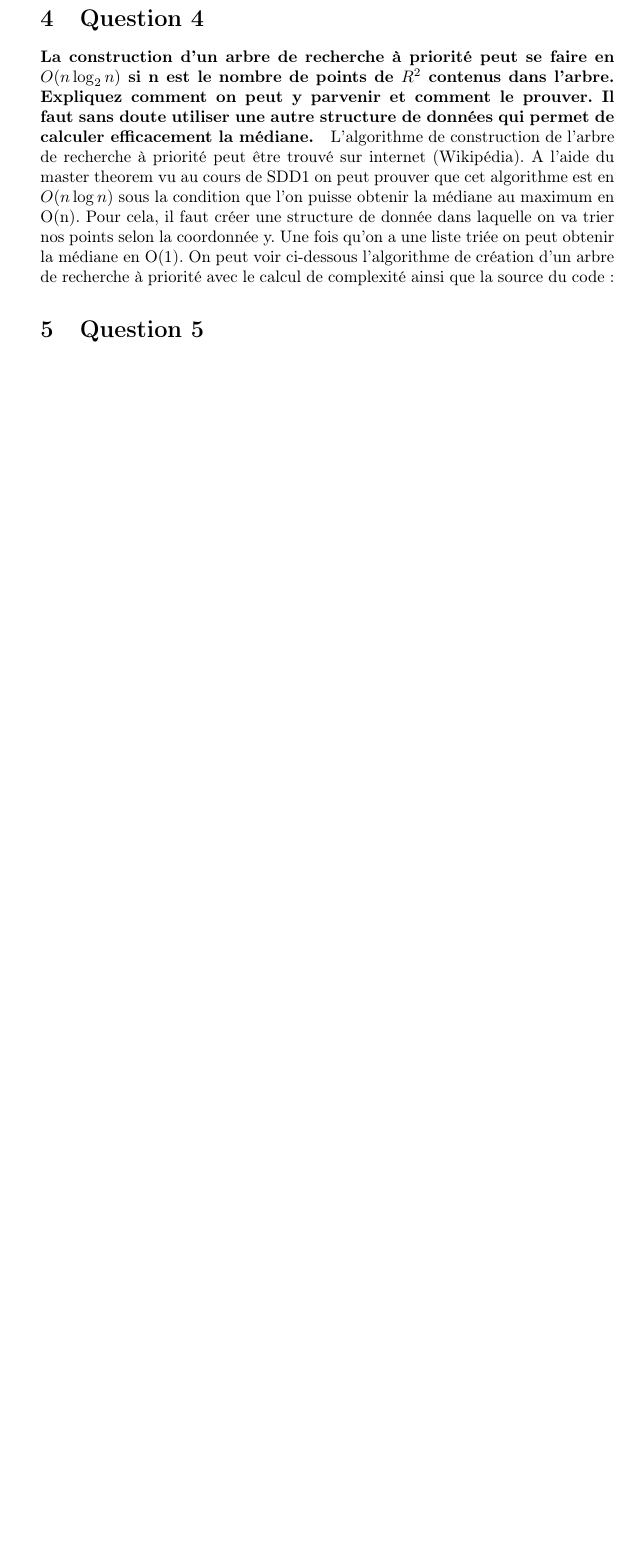
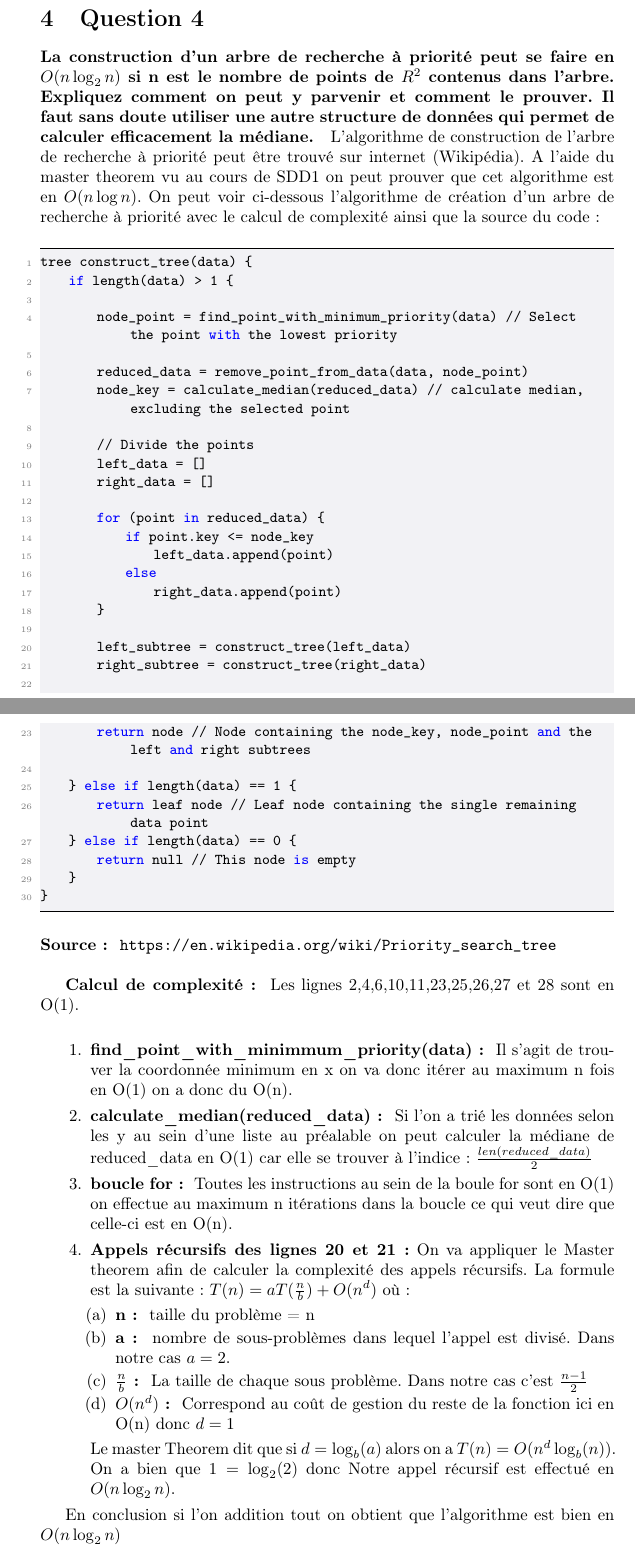
Before and after one commit to ThomasBernard28/windowing, a LaTeX document (rapport/rapport.tex): part of page 4 of 6 before the commit and two parts of pages 4 and 5 of 8 after it, the two joined at a grey line, cut so that both start at the same text, the shorter picture padded with empty space. Compiled offline with pdfLaTeX.

Commit message:
Réponse à la question 4 et 8 finies reste à vérifier l'orthographe

```diff
--- a/rapport/rapport.tex
+++ b/rapport/rapport.tex
@@ -117,11 +145,71 @@
     comment le prouver. Il faut sans doute utiliser une autre structure de données qui permet
     de calculer efficacement la médiane.}
     L'algorithme de construction de l'arbre de recherche à priorité peut être trouvé sur internet (Wikipédia). A l'aide du master theorem
-    vu au cours de SDD1 on peut prouver que cet algorithme est en $O(n \log n)$ sous la condition que l'on puisse obtenir la médiane au
-    maximum en O(n). Pour cela, il faut créer une structure de donnée dans laquelle on va trier nos points selon la coordonnée y. Une fois qu'on
-    a une liste triée on peut obtenir la médiane en O(1). On peut voir ci-dessous l'algorithme de création d'un arbre de recherche à priorité
-    avec le calcul de complexité ainsi que la source du code :
+    vu au cours de SDD1 on peut prouver que cet algorithme est en $O(n \log n)$. On peut voir ci-dessous l'algorithme de création d'un arbre
+    de recherche à priorité avec le calcul de complexité ainsi que la source du code :
     %TODO : faire la preuve de complexité sur la tablette afin d'insérer l'image ici.
+    \medskip
+    \begin{lstlisting}
+tree construct_tree(data) {
+    if length(data) > 1 {
+
+        node_point = find_point_with_minimum_priority(data) // Select the point with the lowest priority
+
+        reduced_data = remove_point_from_data(data, node_point)
+        node_key = calculate_median(reduced_data) // calculate median, excluding the selected point
+
+        // Divide the points
+        left_data = []
+        right_data = []
+
+        for (point in reduced_data) {
+            if point.key <= node_key
+                left_data.append(point)
+            else
+                right_data.append(point)
+        }
+
+        left_subtree = construct_tree(left_data)
+        right_subtree = construct_tree(right_data)
+
+        return node // Node containing the node_key, node_point and the left and right subtrees
+
+    } else if length(data) == 1 {
+        return leaf node // Leaf node containing the single remaining data point
+    } else if length(data) == 0 {
+        return null // This node is empty
+    }
+}
+
+    \end{lstlisting}
+\medskip
+    \textbf{Source : } \url{https://en.wikipedia.org/wiki/Priority_search_tree}\\
+
+    \textbf{Calcul de complexité : }
+    Les lignes 2,4,6,10,11,23,25,26,27 et 28 sont en O(1). \\
+    \begin{enumerate}
+        \item\textbf{find\_point\_with\_minimmum\_priority(data) : } Il s'agit de trouver la coordonnée minimum en x on va donc itérer au maximum
+        n fois en O(1) on a donc du O(n).
+        \item\textbf{calculate\_median(reduced\_data) : } Si l'on a trié les données selon les y au sein d'une liste au préalable on peut calculer la
+        médiane de reduced\_data en O(1) car elle se trouver à l'indice : $\frac{len(reduced\_data)}{2}$
+        \item\textbf{boucle for : } Toutes les instructions au sein de la boule for sont en O(1) on effectue au maximum n itérations dans la boucle
+        ce qui veut dire que celle-ci est en O(n).
+        \item\textbf{Appels récursifs des lignes 20 et 21 :} On va appliquer le Master theorem afin de calculer la complexité des appels récursifs.
+        La formule est la suivante : $T(n) = aT(\frac{n}{b}) + O(n^d)$ où :
+            \begin{enumerate}
+                \item \textbf{n : } taille du problème = n
+                \item \textbf{a : } nombre de sous-problèmes dans lequel l'appel est divisé. Dans notre cas $a = 2$.
+                \item \textbf{$\frac{n}{b}$ : } La taille de chaque sous problème. Dans notre cas c'est $\frac{n-1}{2}$
+                \item \textbf{$O(n^d)$ : } Correspond au coût de gestion du reste de la fonction ici en O(n) donc $d=1$
+            \end{enumerate}
+        Le master Theorem dit que si $d = \log_b(a)$ alors on a $T(n) = O(n^d \log_b(n))$. On a bien que $1 = \log_2(2)$ donc
+        Notre appel récursif est effectué en $O(n\log_2n)$.
+
+    \end{enumerate}
+
+    En conclusion si l'on addition tout on obtient que l'algorithme est bien en $O(n\log_2n)$
+
+\newpage
 
 \section{Question 5}
 Ici la question implique de modifier la manière dont la fenêtre de recherche est bornée sur la coordonnée x. Rappellons que les coordonnées x sont organisées sous forme d'une file à priorité.
```
Also changed, not shown: rapport/rapport.pdf, rapport/rapport.tex (30 more changed lines), 6 other files.
